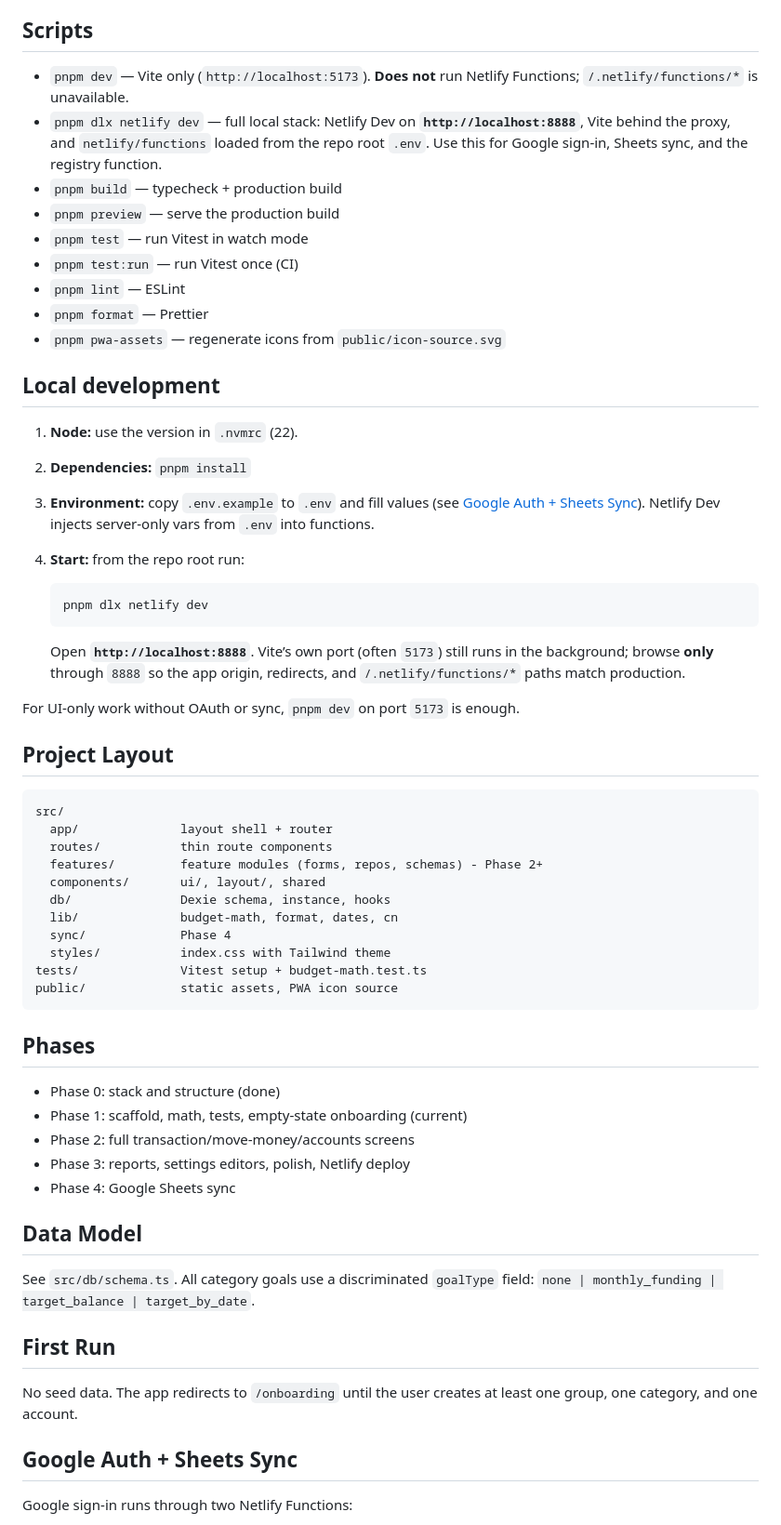
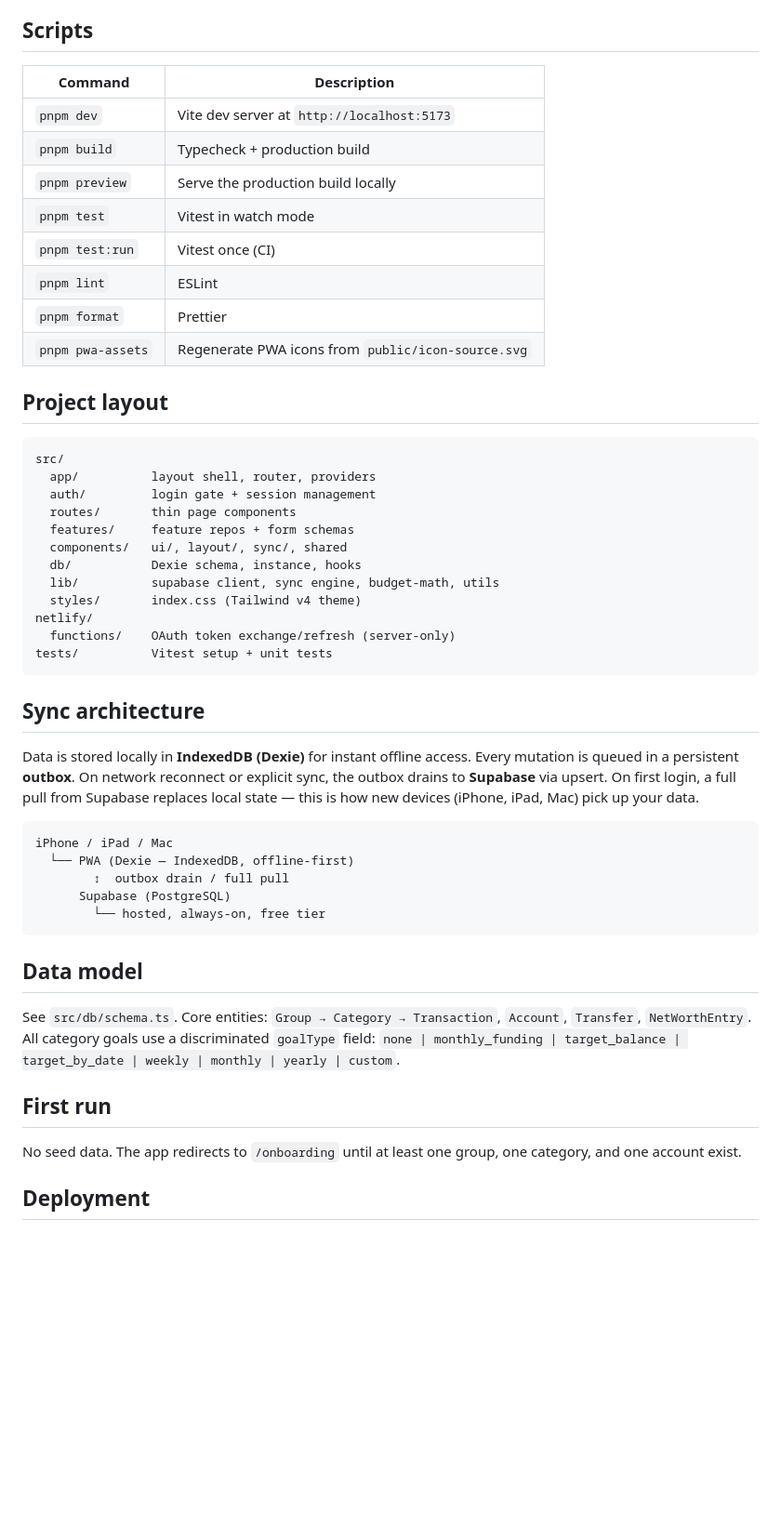
Before and after one commit to ronnoche/moneyger-pwa, a Markdown page: README.md, the part around one of its changes. Shown at 93% size. Rendered like a GitHub page; blank space fills up the shorter version.

````diff
--- a/README.md
+++ b/README.md
@@ -15,66 +107,53 @@ Zero-based envelope budgeting, offline-first, installable on iOS.
 
 ## Scripts
 
-- `pnpm dev` — Vite only (`http://localhost:5173`). **Does not** run Netlify Functions; `/.netlify/functions/*` is unavailable.
-- `pnpm dlx netlify dev` — full local stack: Netlify Dev on **`http://localhost:8888`**, Vite behind the proxy, and `netlify/functions` loaded from the repo root `.env`. Use this for Google sign-in, Sheets sync, and the registry function.
-- `pnpm build` — typecheck + production build
-- `pnpm preview` — serve the production build
-- `pnpm test` — run Vitest in watch mode
-- `pnpm test:run` — run Vitest once (CI)
-- `pnpm lint` — ESLint
-- `pnpm format` — Prettier
-- `pnpm pwa-assets` — regenerate icons from `public/icon-source.svg`
+| Command | Description |
+|---|---|
+| `pnpm dev` | Vite dev server at `http://localhost:5173` |
+| `pnpm build` | Typecheck + production build |
+| `pnpm preview` | Serve the production build locally |
+| `pnpm test` | Vitest in watch mode |
+| `pnpm test:run` | Vitest once (CI) |
+| `pnpm lint` | ESLint |
+| `pnpm format` | Prettier |
+| `pnpm pwa-assets` | Regenerate PWA icons from `public/icon-source.svg` |
 
-## Local development
-
-1. **Node:** use the version in `.nvmrc` (22).
-2. **Dependencies:** `pnpm install`
-3. **Environment:** copy `.env.example` to `.env` and fill values (see [Google Auth + Sheets Sync](#google-auth--sheets-sync)). Netlify Dev injects server-only vars from `.env` into functions.
-4. **Start:** from the repo root run:
-
-   ```bash
-   pnpm dlx netlify dev
-   ```
-
-   Open **`http://localhost:8888`**. Vite’s own port (often `5173`) still runs in the background; browse **only** through `8888` so the app origin, redirects, and `/.netlify/functions/*` paths match production.
-
-For UI-only work without OAuth or sync, `pnpm dev` on port `5173` is enough.
-
-## Project Layout
+## Project layout
 
 ```
 src/
-  app/              layout shell + router
-  routes/           thin route components
-  features/         feature modules (forms, repos, schemas) - Phase 2+
-  components/       ui/, layout/, shared
-  db/               Dexie schema, instance, hooks
-  lib/              budget-math, format, dates, cn
-  sync/             Phase 4
-  styles/           index.css with Tailwind theme
-tests/              Vitest setup + budget-math.test.ts
-public/             static assets, PWA icon source
+  app/          layout shell, router, providers
+  auth/         login gate + session management
+  routes/       thin page components
+  features/     feature repos + form schemas
+  components/   ui/, layout/, sync/, shared
+  db/           Dexie schema, instance, hooks
+  lib/          supabase client, sync engine, budget-math, utils
+  styles/       index.css (Tailwind v4 theme)
+netlify/
+  functions/    OAuth token exchange/refresh (server-only)
+tests/          Vitest setup + unit tests
 ```
 
-## Phases
+## Sync architecture
 
-- Phase 0: stack and structure (done)
-- Phase 1: scaffold, math, tests, empty-state onboarding (current)
-- Phase 2: full transaction/move-money/accounts screens
-- Phase 3: reports, settings editors, polish, Netlify deploy
-- Phase 4: Google Sheets sync
+Data is stored locally in **IndexedDB (Dexie)** for instant offline access. Every mutation is queued in a persistent **outbox**. On network reconnect or explicit sync, the outbox drains to **Supabase** via upsert. On first login, a full pull from Supabase replaces local state — this is how new devices (iPhone, iPad, Mac) pick up your data.
 
-## Data Model
+```
+iPhone / iPad / Mac
+  └── PWA (Dexie — IndexedDB, offline-first)
+        ↕  outbox drain / full pull
+      Supabase (PostgreSQL)
+        └── hosted, always-on, free tier
+```
 
-See `src/db/schema.ts`. All category goals use a discriminated `goalType` field:
-`none | monthly_funding | target_balance | target_by_date`.
+## Data model
 
-## First Run
+See `src/db/schema.ts`. Core entities: `Group → Category → Transaction`, `Account`, `Transfer`, `NetWorthEntry`. All category goals use a discriminated `goalType` field: `none | monthly_funding | target_balance | target_by_date | weekly | monthly | yearly | custom`.
 
-No seed data. The app redirects to `/onboarding` until the user creates at
-least one group, one category, and one account.
+## First run
 
-## Google Auth + Sheets Sync
+No seed data. The app redirects to `/onboarding` until at least one group, one category, and one account exist.
 
-Google sign-in runs through two Netlify Functions:
+## Deployment
 
````
Also changed, not shown: other parts of README.md (+102 -53 lines).
